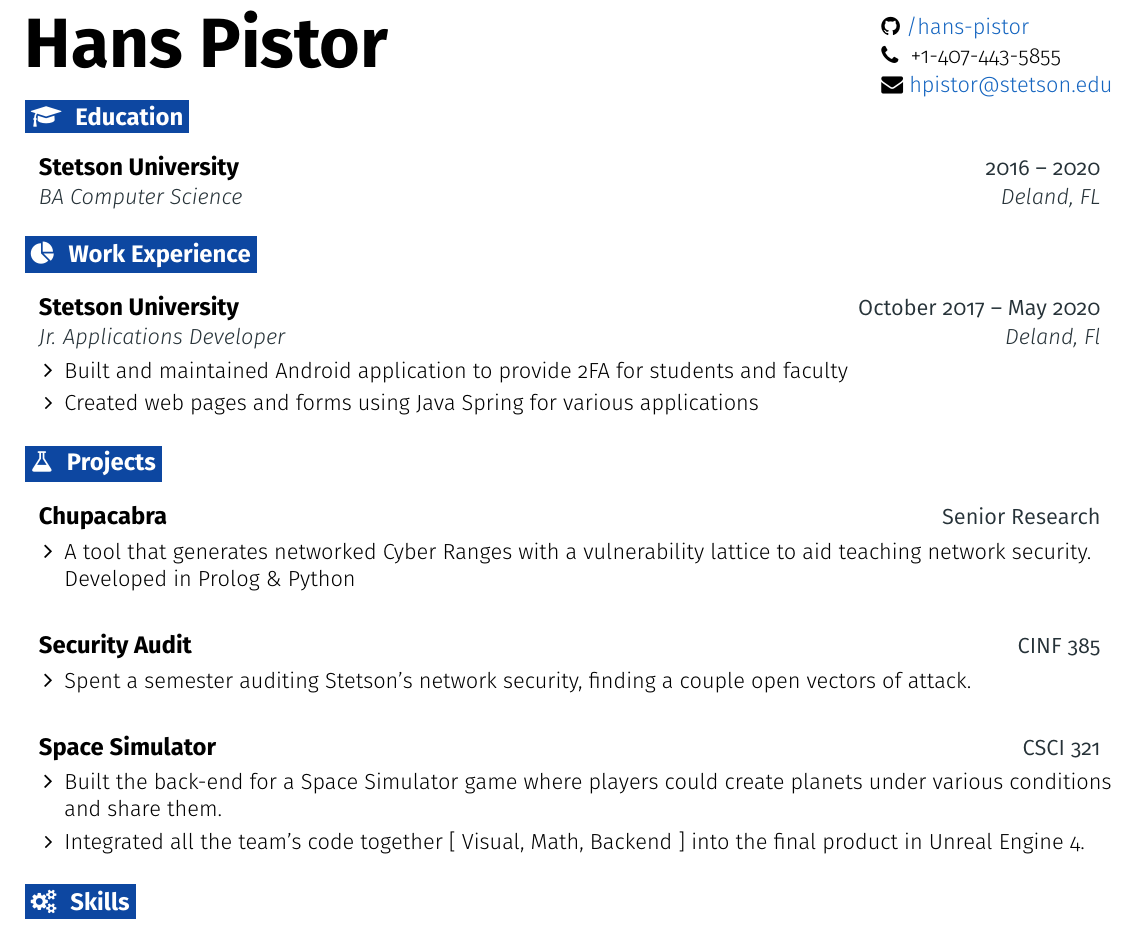
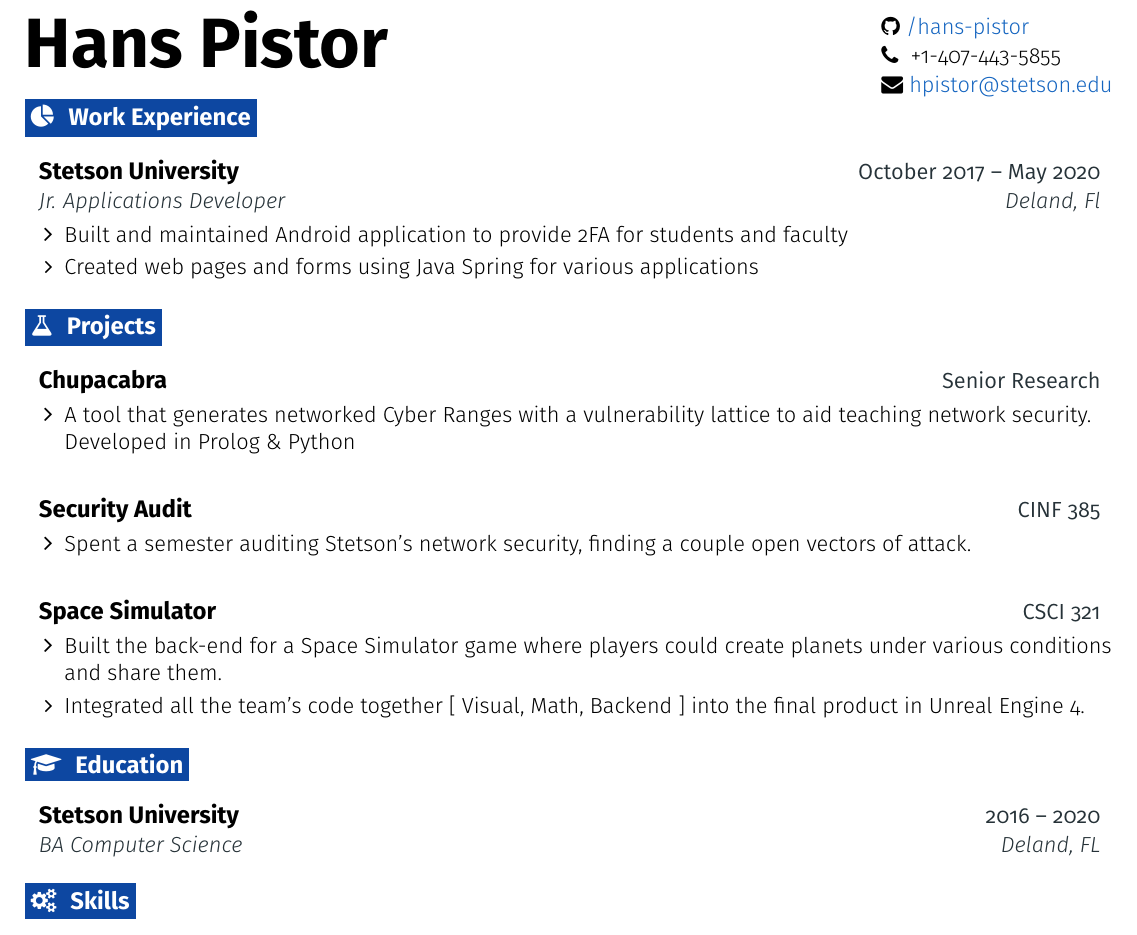
Before and after one commit to hans-pistor/Resume, a LaTeX CV (resume.tex): part of the page, cut so that both start at the same text. Compiled offline with pdfLaTeX.

Commit message:
Moved education below projects

```diff
--- a/resume.tex
+++ b/resume.tex
@@ -181,14 +181,6 @@
 \headertype{\github}{\phone}{\email}{}{}{} % Set the order of items here
 \vspace{-10pt} % Set a negative value to push the body up, and the opposite
 
-%-------------------------------------------------- EDUCATION --------------------------------------------------
-\section{\faGraduationCap}{Education}
-
-  \resumeEntryStart
-    \resumeEntryTSDL
-      {Stetson University}{2016 -- 2020}
-      {BA Computer Science}{Deland, FL}
-  \resumeEntryEnd
 
 %-------------------------------------------------- EXPERIENCE --------------------------------------------------
 \section{\faPieChart}{Work Experience}
@@ -236,6 +228,15 @@
     \resumeItemListEnd
   \resumeEntryEnd
 
+%-------------------------------------------------- EDUCATION --------------------------------------------------
+\section{\faGraduationCap}{Education}
+
+  \resumeEntryStart
+    \resumeEntryTSDL
+      {Stetson University}{2016 -- 2020}
+      {BA Computer Science}{Deland, FL}
+  \resumeEntryEnd
+
 %-------------------------------------------------- PROGRAMMING SKILLS --------------------------------------------------
 \section{\faGears}{Skills}
  \resumeEntryStart
```
Also changed, not shown: resume.pdf, 3 other files.
